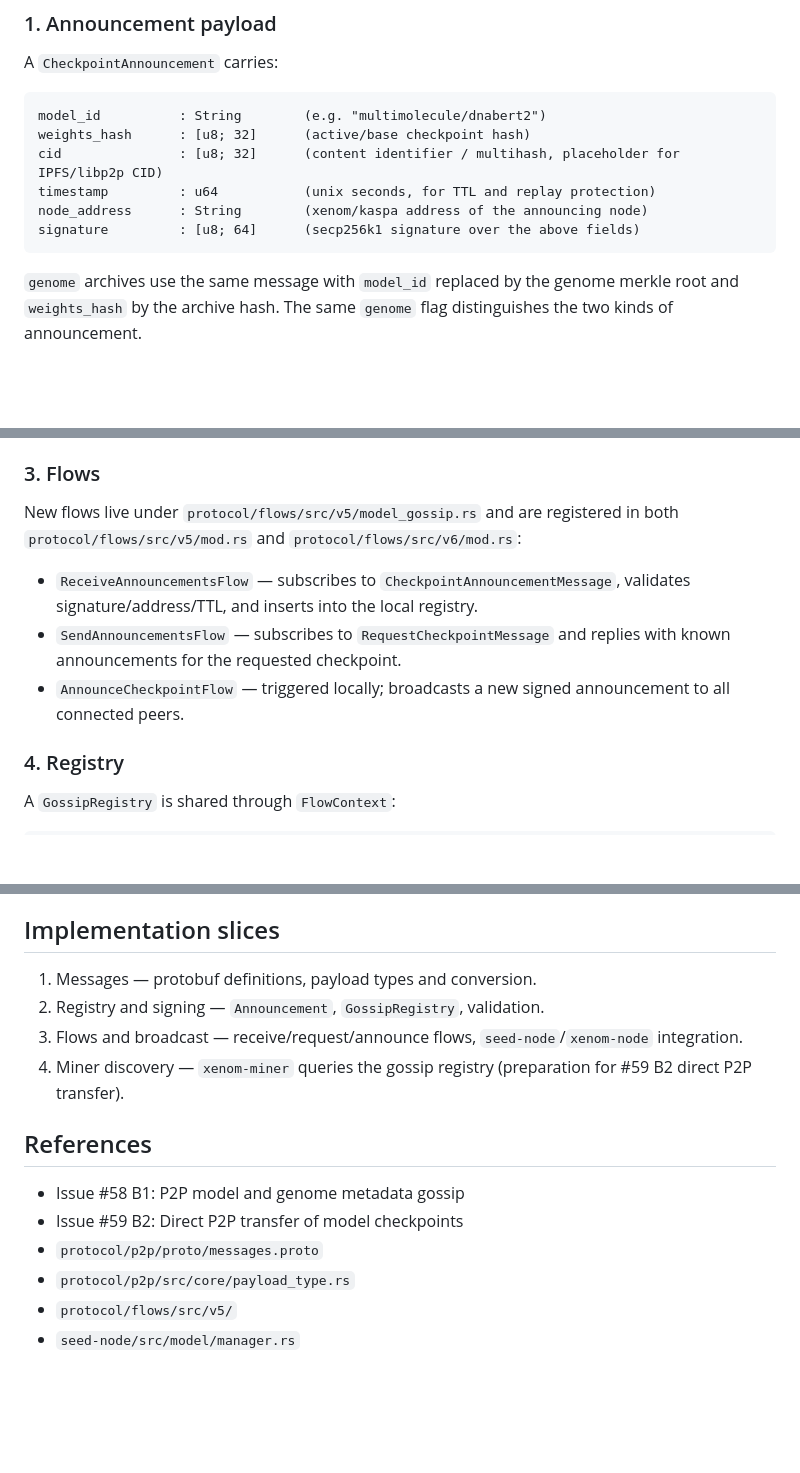
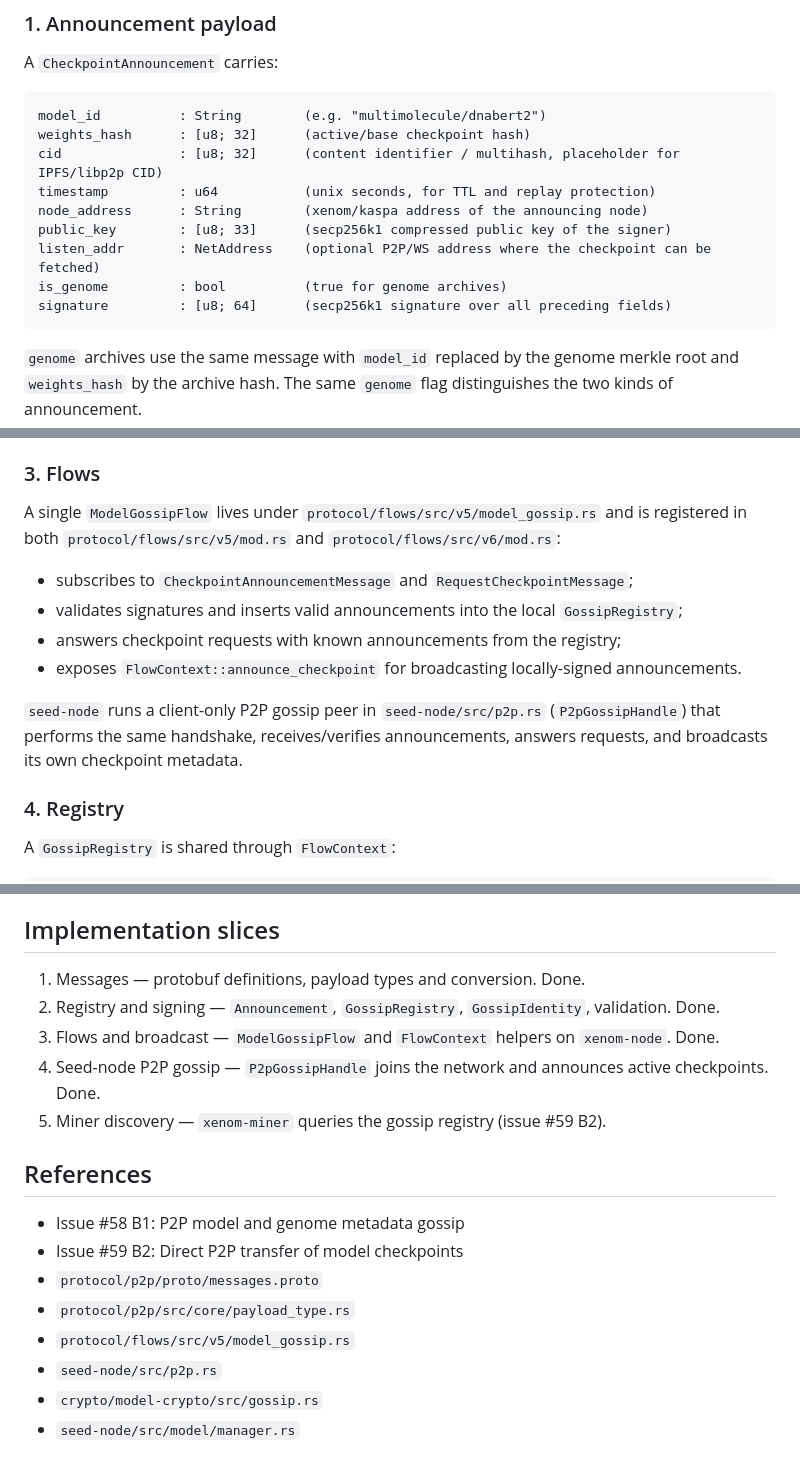
Before and after one commit to hainakus/Xenomorph, a Markdown page: docs/adr/001-p2p-model-gossip.md, 3 parts joined by grey strips. Rendered like a GitHub page; blank space fills up the shorter version.

Commit message:
Update ADR 001 to reflect implemented P2P gossip design.
- Mark status as Implemented.
- Document full `CheckpointAnnouncement` fields, including public_key,
  listen_addr and is_genome.
- Describe `ModelGossipFlow` and `P2pGossipHandle`.
- Update implementation slices and references.

Generated with [Devin](https://devin.ai)

Co-Authored-By: Devin <158243242+devin-ai-integration[bot]@users.noreply.github.com>

````diff
--- a/docs/adr/001-p2p-model-gossip.md
+++ b/docs/adr/001-p2p-model-gossip.md
@@ -32,7 +32,10 @@ weights_hash      : [u8; 32]      (active/base checkpoint hash)
 cid               : [u8; 32]      (content identifier / multihash, placeholder for IPFS/libp2p CID)
 timestamp         : u64           (unix seconds, for TTL and replay protection)
 node_address      : String        (xenom/kaspa address of the announcing node)
-signature         : [u8; 64]      (secp256k1 signature over the above fields)
+public_key        : [u8; 33]      (secp256k1 compressed public key of the signer)
+listen_addr       : NetAddress    (optional P2P/WS address where the checkpoint can be fetched)
+is_genome         : bool          (true for genome archives)
+signature         : [u8; 64]      (secp256k1 signature over all preceding fields)
 ```
 
 `genome` archives use the same message with `model_id` replaced by the genome
@@ -53,15 +56,20 @@ Corresponding `KaspadMessagePayloadType` variants are added in
 updated.
 
 ### 3. Flows
-New flows live under `protocol/flows/src/v5/model_gossip.rs` and are registered
-in both `protocol/flows/src/v5/mod.rs` and `protocol/flows/src/v6/mod.rs`:
+A single `ModelGossipFlow` lives under `protocol/flows/src/v5/model_gossip.rs`
+and is registered in both `protocol/flows/src/v5/mod.rs` and
+`protocol/flows/src/v6/mod.rs`:
 
-- `ReceiveAnnouncementsFlow` — subscribes to `CheckpointAnnouncementMessage`,
-  validates signature/address/TTL, and inserts into the local registry.
-- `SendAnnouncementsFlow` — subscribes to `RequestCheckpointMessage` and replies
-  with known announcements for the requested checkpoint.
-- `AnnounceCheckpointFlow` — triggered locally; broadcasts a new signed
-  announcement to all connected peers.
+- subscribes to `CheckpointAnnouncementMessage` and `RequestCheckpointMessage`;
+- validates signatures and inserts valid announcements into the local
+  `GossipRegistry`;
+- answers checkpoint requests with known announcements from the registry;
+- exposes `FlowContext::announce_checkpoint` for broadcasting locally-signed
+  announcements.
+
+`seed-node` runs a client-only P2P gossip peer in `seed-node/src/p2p.rs`
+(`P2pGossipHandle`) that performs the same handshake, receives/verifies
+announcements, answers requests, and broadcasts its own checkpoint metadata.
 
 ### 4. Registry
 A `GossipRegistry` is shared through `FlowContext`:
@@ -99,17 +107,21 @@ pub struct GossipRegistry {
   registries.  Changes must keep binary compatibility with older nodes.
 
 ## Implementation slices
-1. Messages — protobuf definitions, payload types and conversion.
-2. Registry and signing — `Announcement`, `GossipRegistry`, validation.
-3. Flows and broadcast — receive/request/announce flows, `seed-node`/`xenom-node`
-   integration.
-4. Miner discovery — `xenom-miner` queries the gossip registry (preparation for
-   #59 B2 direct P2P transfer).
+1. Messages — protobuf definitions, payload types and conversion. Done.
+2. Registry and signing — `Announcement`, `GossipRegistry`, `GossipIdentity`,
+   validation. Done.
+3. Flows and broadcast — `ModelGossipFlow` and `FlowContext` helpers on
+   `xenom-node`. Done.
+4. Seed-node P2P gossip — `P2pGossipHandle` joins the network and announces
+   active checkpoints. Done.
+5. Miner discovery — `xenom-miner` queries the gossip registry (issue #59 B2).
 
 ## References
 - Issue #58 B1: P2P model and genome metadata gossip
 - Issue #59 B2: Direct P2P transfer of model checkpoints
 - `protocol/p2p/proto/messages.proto`
 - `protocol/p2p/src/core/payload_type.rs`
-- `protocol/flows/src/v5/`
+- `protocol/flows/src/v5/model_gossip.rs`
+- `seed-node/src/p2p.rs`
+- `crypto/model-crypto/src/gossip.rs`
 - `seed-node/src/model/manager.rs`
````
Also changed, not shown: other parts of docs/adr/001-p2p-model-gossip.md (+1 -1 lines).
